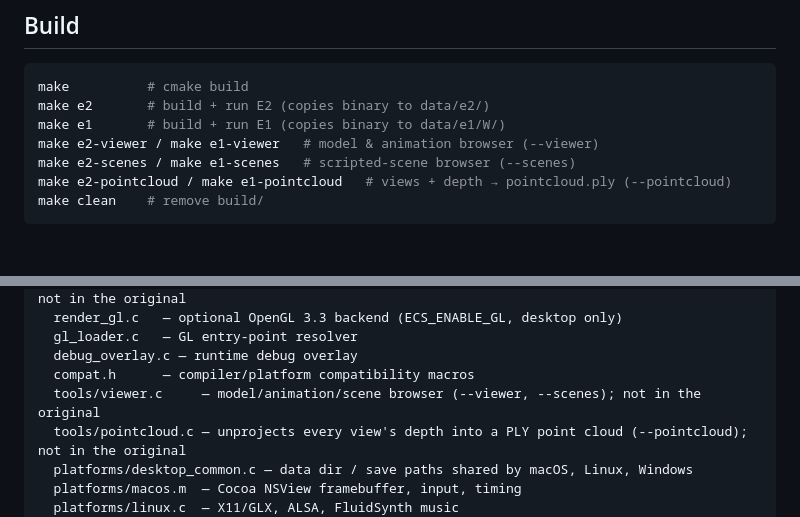
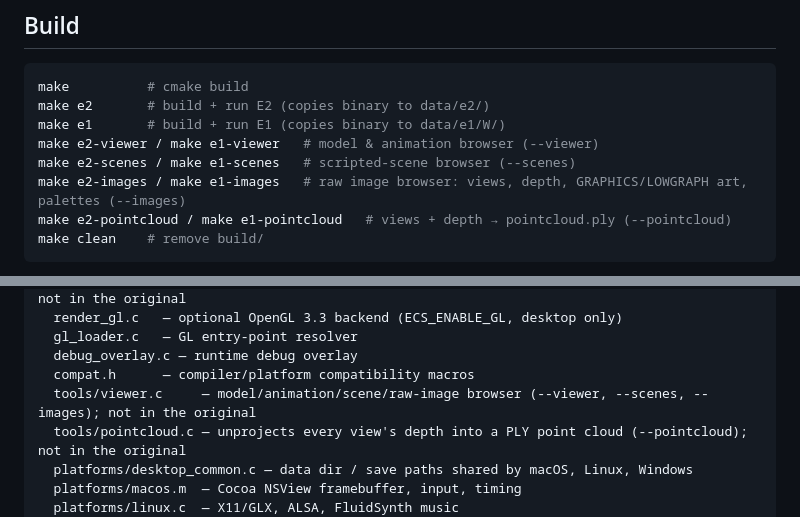
Before and after one commit to ecstatica-game/ecstatica, a Markdown page: CLAUDE.md, 2 parts joined by grey strips. GitHub-like rendering; blank space fills up the shorter version.

````diff
--- a/CLAUDE.md
+++ b/CLAUDE.md
@@ -11,6 +11,7 @@ make e2       # build + run E2 (copies binary to data/e2/)
 make e1       # build + run E1 (copies binary to data/e1/W/)
 make e2-viewer / make e1-viewer   # model & animation browser (--viewer)
 make e2-scenes / make e1-scenes   # scripted-scene browser (--scenes)
+make e2-images / make e1-images   # raw image browser: views, depth, GRAPHICS/LOWGRAPH art, palettes (--images)
 make e2-pointcloud / make e1-pointcloud   # views + depth → pointcloud.ply (--pointcloud)
 make clean    # remove build/
 ```
@@ -99,7 +100,7 @@ src/
   gl_loader.c   — GL entry-point resolver
   debug_overlay.c — runtime debug overlay
   compat.h      — compiler/platform compatibility macros
-  tools/viewer.c     — model/animation/scene browser (--viewer, --scenes); not in the original
+  tools/viewer.c     — model/animation/scene/raw-image browser (--viewer, --scenes, --images); not in the original
   tools/pointcloud.c — unprojects every view's depth into a PLY point cloud (--pointcloud); not in the original
   platforms/desktop_common.c — data dir / save paths shared by macOS, Linux, Windows
   platforms/macos.m  — Cocoa NSView framebuffer, input, timing
````
Also changed, not shown: CHANGELOG.md (+2 -1 lines).
